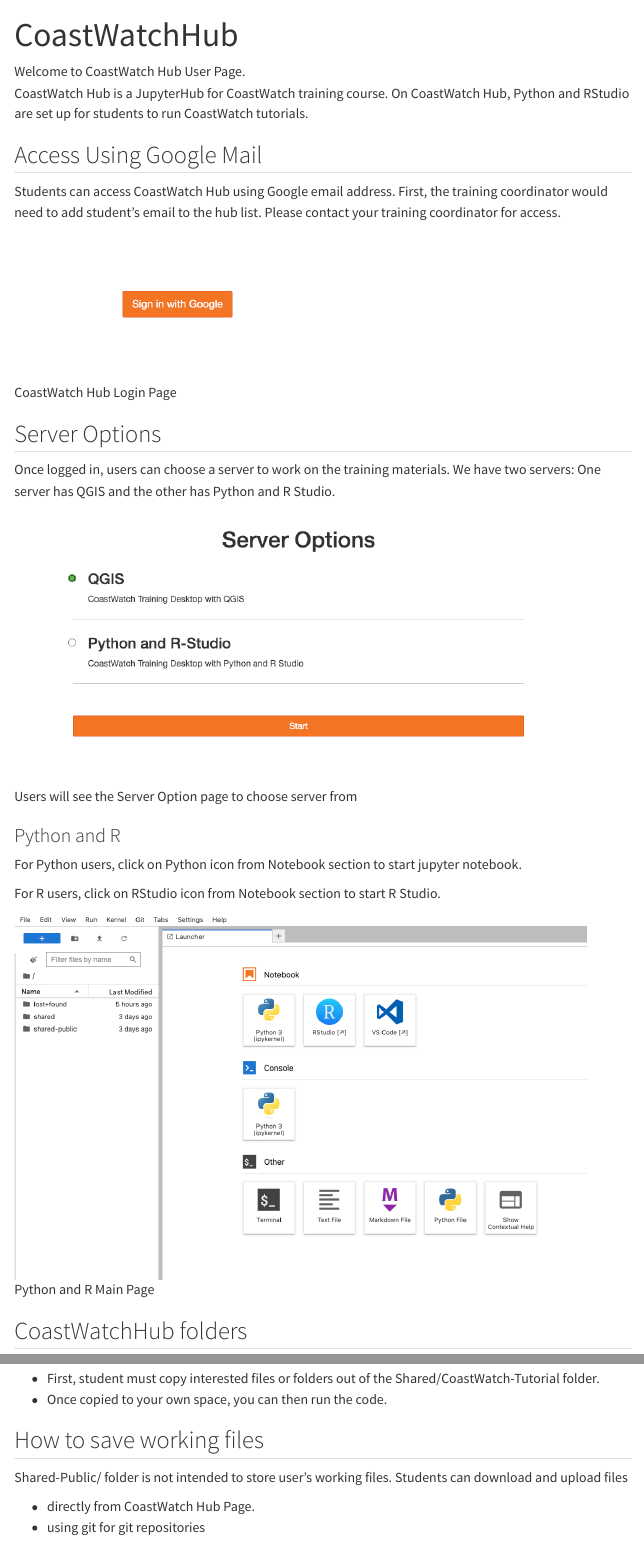
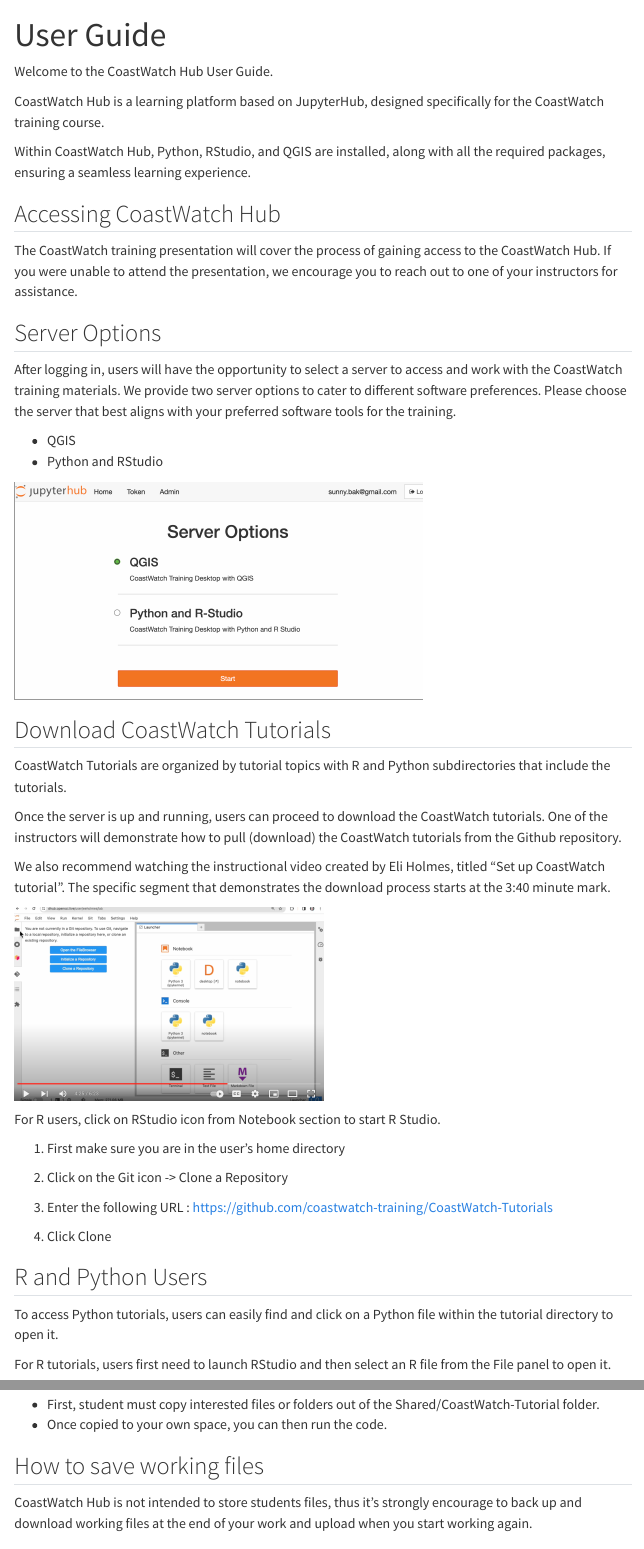
Before and after one commit to coastwatch-training/coastwatchhub, a Quarto document (index.qmd): the page in a window 1100 px wide, from its top, and a second part further down, joined at a grey line. Rendered offline with R 4.5, knitr and Pandoc in place of Quarto, with nearby package versions; menus at the side of the page are left out.

Commit message:
conflict fixed

```diff
--- a/index.qmd
+++ b/index.qmd
@@ -1,28 +1,54 @@
 ---
-title: "CoastWatchHub"
+title: "User Guide"
 ---
 
-Welcome to CoastWatch Hub User Page.
-CoastWatch Hub is a JupyterHub for CoastWatch training course.   On CoastWatch Hub, Python and RStudio are set up for students to run CoastWatch tutorials.
 
-## Access Using Google Mail
+Welcome to the CoastWatch Hub User Guide.
 
-Students can access CoastWatch Hub using Google email address. First, the training coordinator would need to add student's email to the hub list.   Please contact your training coordinator for access.
+CoastWatch Hub is a learning platform based on JupyterHub, designed specifically for the CoastWatch training course.
+
+Within CoastWatch Hub, Python, RStudio, and QGIS are installed, along with all the required packages, ensuring a seamless learning experience.
 
 
-![CoastWatch Hub Login Page](images/login_page.png){width=400}
+## Accessing CoastWatch Hub
 
+
+The CoastWatch training presentation will cover the process of gaining access to the CoastWatch Hub. If you were unable to attend the presentation, we encourage you to reach out to one of your instructors for assistance.
 
 ## Server Options
 
-Once logged in, users can choose a server to work on the training materials. We have two servers: One server has QGIS and the other has Python and R Studio.
 
-![Users will see the Server Option page to choose server from](images/server_options.png){width=700}
+After logging in, users will have the opportunity to select a server to access and work with the CoastWatch training materials. We provide two server options to cater to different software preferences.  Please choose the server that best aligns with your preferred software tools for the training.
 
 
-### Python and R
-For Python users, click on Python icon from Notebook section to start jupyter notebook.
+* QGIS
+* Python and RStudio
+
+<img src="images/server_options.png" style="border: 1px solid  #999; width: 500px;" />
+
+## Download CoastWatch Tutorials
+
+CoastWatch Tutorials are organized by tutorial topics with R and Python subdirectories that include the tutorials.
+
+Once the server is up and running, users can proceed to download the CoastWatch tutorials.  One of the instructors will demonstrate how to pull (download) the CoastWatch tutorials from the Github repository.
+
+We also recommend watching the instructional video created by Eli Holmes, titled "Set up CoastWatch tutorial".  The specific segment that demonstrates the download process starts at the 3:40 minute mark.
+
+[<img src="images/jupyter_github_demo.png" width="50%">](https://youtu.be/FqzaVS7UpHs?start=220 "Now in Android: 55")
+
 
 For R users, click on RStudio icon from Notebook section to start R Studio.
 
-![Python and R Main Page](images/python_r.png){width=700}
+1.  First make sure you are in the user's home directory
+
+2. Click on the Git icon -> Clone a Repository
+
+3. Enter the following URL : https://github.com/coastwatch-training/CoastWatch-Tutorials
+
+4. Click Clone
+
+## R and Python Users
+
+To access Python tutorials, users can easily find and click on a Python file within the tutorial directory to open it.
+
+For R tutorials, users first need to launch RStudio and then select an R file from the File panel to open it.
@@ -49,7 +72,5 @@
 * Once copied to your own space, you can then run the code.
 
 ## How to save working files
-Shared-Public/ folder is not intended to store user's working files.  Students can download and upload files
+CoastWatch Hub is not intended to store students files, thus it's strongly encourage to back up and download working files at the end of your work and upload when you start working again.
 
-* directly from CoastWatch Hub Page.
-* using git for git repositories
```
Also changed, not shown: images/jupyter_github_demo.png (added), images/notebook_python.png (added), images/server_options.png, index.qmd (22 more changed lines), 1 other file.
